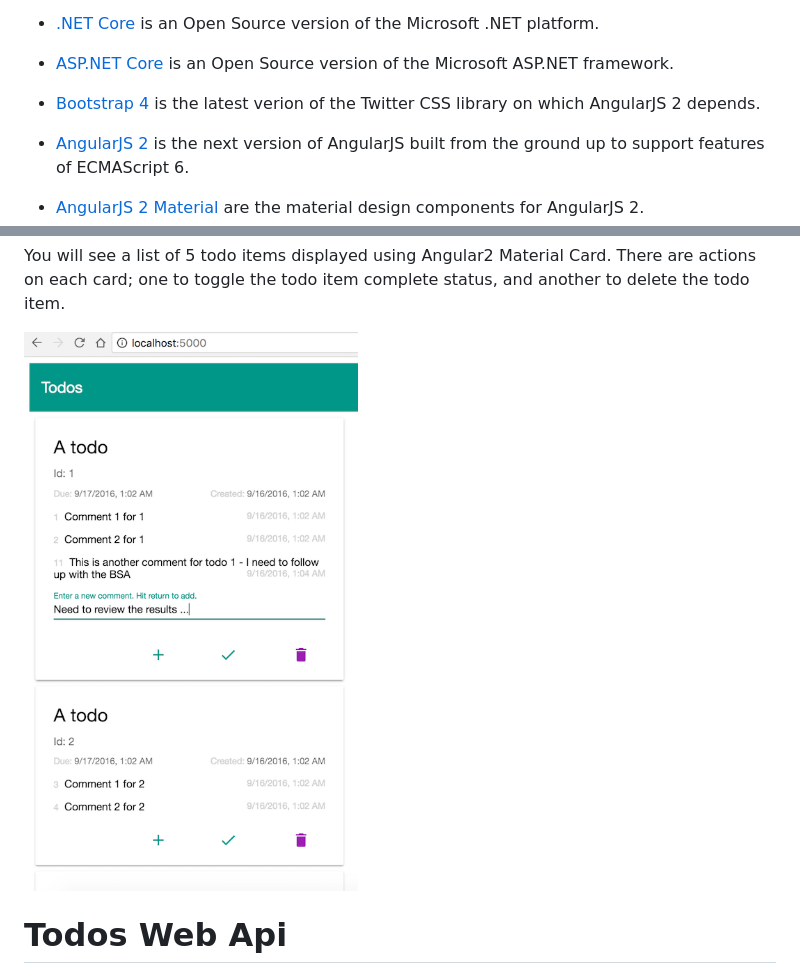
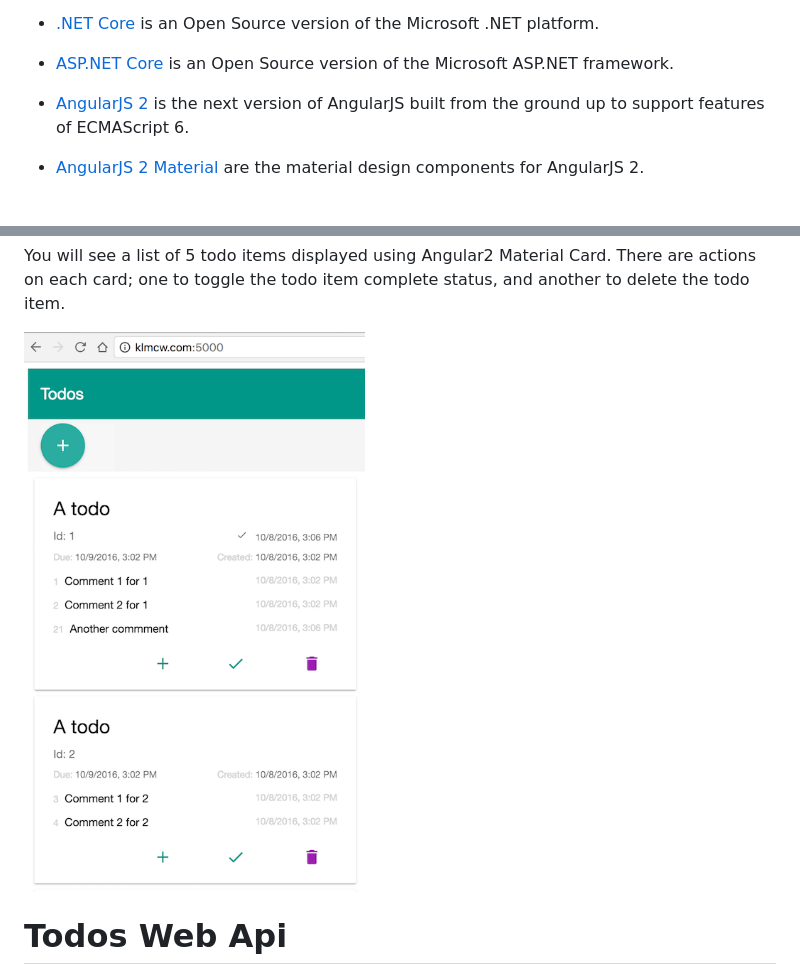
Before and after one commit to klmcwhirter/todocore, a Markdown page: README.md, 2 parts joined by grey strips. Rendered like a GitHub page; pictures changed too: todocore-screenshot.png; blank space fills up the shorter version.

Commit message:
Removed Bootstrap from the README.md and updated the screenshot

```diff
--- a/README.md
+++ b/README.md
@@ -12,8 +12,6 @@ is a simple (naive) implementation of the [Todo application made famous by John
 * [.NET Core](http://dot.net) is an Open Source version of the Microsoft .NET platform.
 
 * [ASP.NET Core](http://www.asp.net/core) is an Open Source version of the Microsoft ASP.NET framework.
-
-* [Bootstrap 4](http://v4-alpha.getbootstrap.com/) is the latest verion of the Twitter CSS library on which AngularJS 2 depends.
 
 * [AngularJS 2](https://angular.io/) is the next version of AngularJS built from the ground up to support features of ECMAScript 6.
 
```
